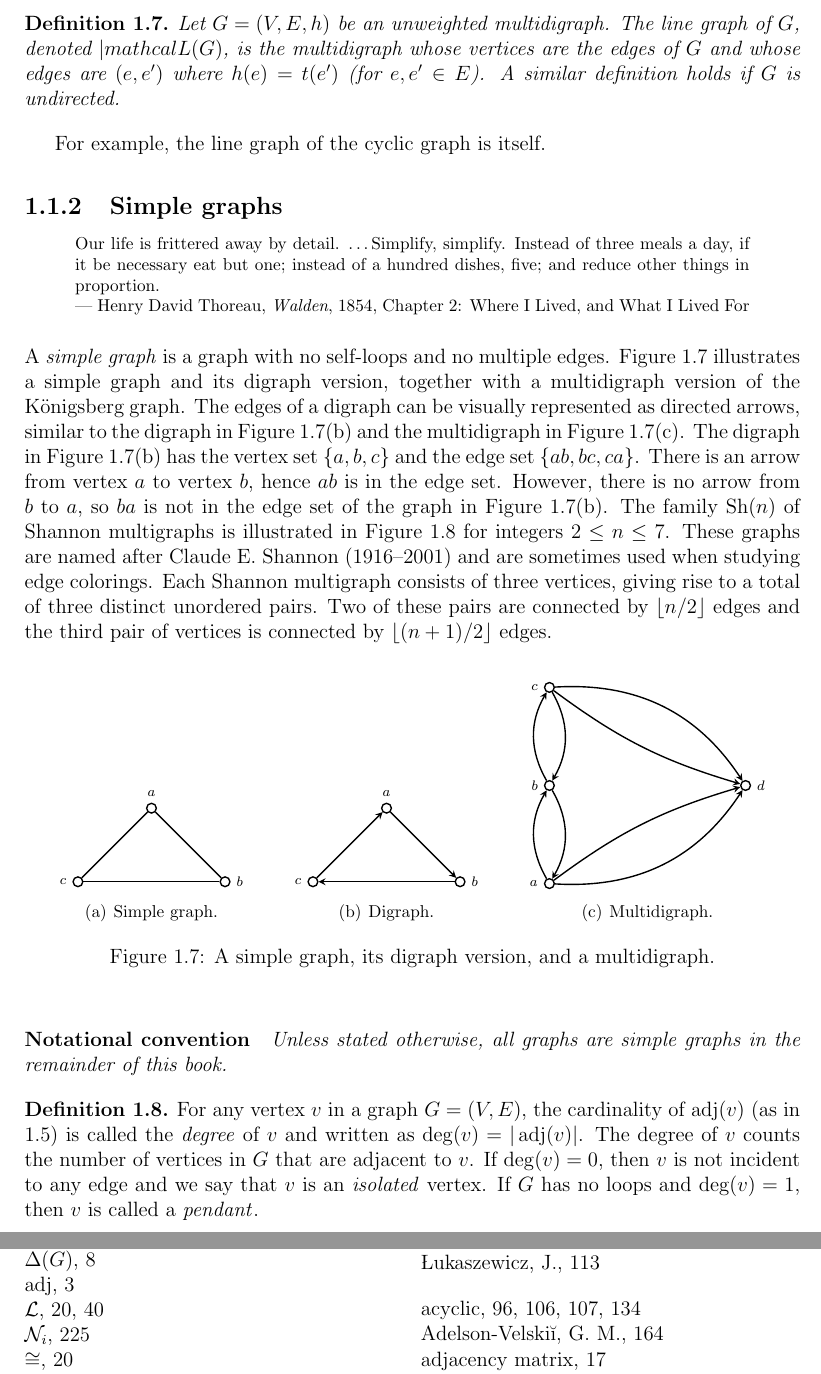
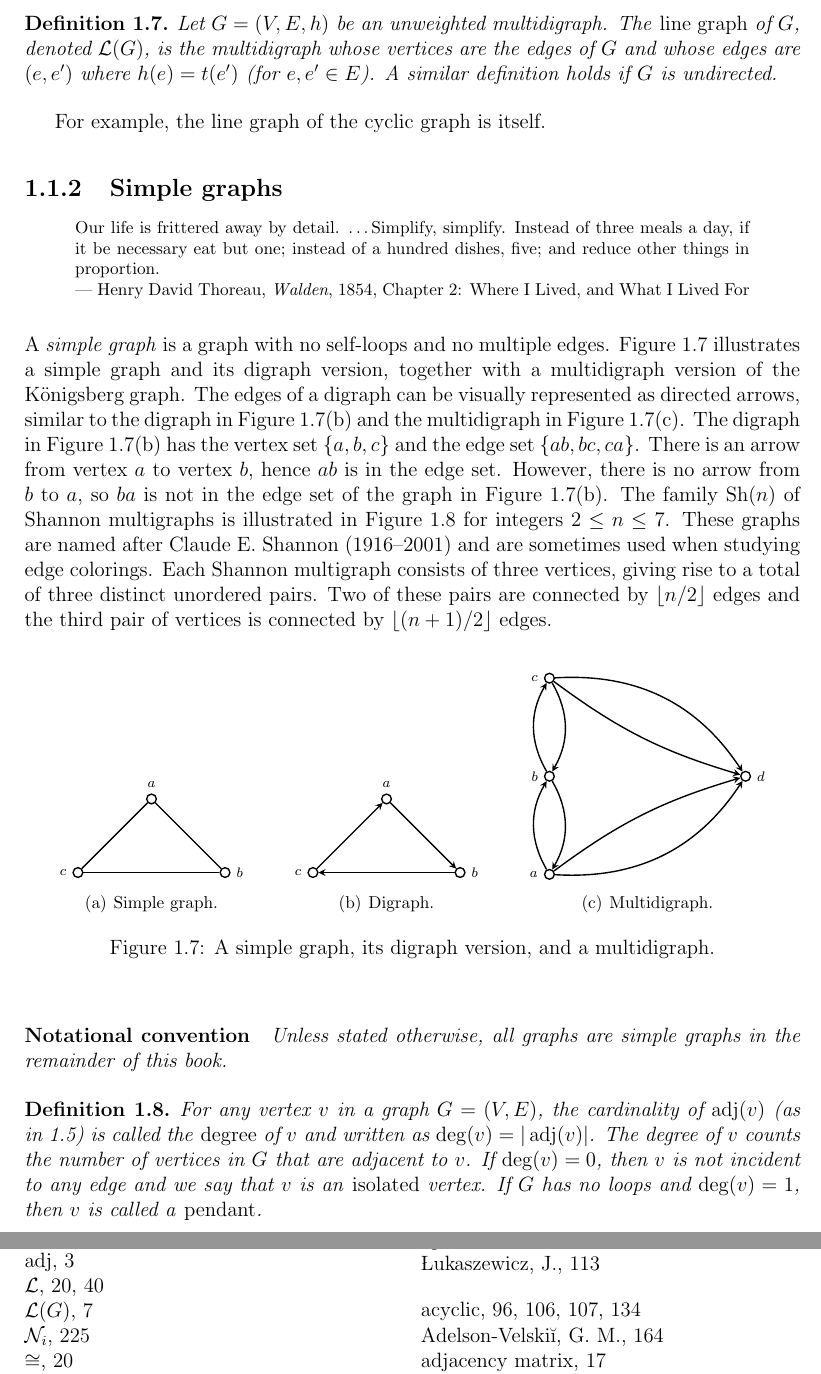
Before and after one commit to IMCG/graph-theory-algorithms-book, a LaTeX thesis (book.tex, which reads style/mystyle.sty, tex/introduction.tex): two parts of pages 13 and 272 of 282, joined at a grey line, cut so that both start at the same text. Compiled offline with pdfLaTeX.

Commit message:
typo fixes

```diff
--- a/style/mystyle.sty
+++ b/style/mystyle.sty
@@ -203,7 +203,7 @@
 \DeclareMathOperator*{\sibling}{sibling}
 \DeclareMathOperator*{\totalDist}{td}
 \DeclareMathOperator*{\Top}{top}  %% top of a stack
-\DeclareMathOperator*{\wdeg}{wdeg\xspace}  %% weighted degree
+\DeclareMathOperator*{\wdeg}{wdeg}  %% weighted degree
 
 %% Custom environments
 %% For listing problem sets. Each problem is numbered according to the
--- a/tex/introduction.tex
+++ b/tex/introduction.tex
@@ -537,14 +539,13 @@ as an undirected weighted graph.
 
 \begin{definition}
-Let $G=(V,E,h)$ be an unweighted multidigraph. The {\it line graph}
-of $G$, denoted ${|mathcal{L}}(G)$, is the multidigraph
-whose vertices are the edges of $G$ and whose edges are
-$(e,e')$ where $h(e)=t(e')$ (for $e,e'\in E$).
-A similar definition holds if $G$ is undirected.
+Let $G=(V,E,h)$ be an unweighted multidigraph. The \emph{line graph}
+of $G$, denoted $\cL(G)$, is the multidigraph whose vertices are the
+edges of $G$ and whose edges are $(e,e')$ where $h(e) = t(e')$~(for
+$e,e' \in E$). A similar definition holds if $G$ is undirected.
 \end{definition}
 \index{graph!line}
 \index{line graph}
-\index{${|mathcal{L}}(G)$}
+\index{$\cL(G)$}
 
 For example, the line graph of the cyclic graph is itself.
 
@@ -644,10 +645,9 @@ of this book.
 }
 
 \begin{definition}
-\rm
 For any vertex $v$ in a graph $G = (V, E)$, the
-cardinality\index{cardinality} of $\adj(v)$
-(as in \ref{eqn:directed-adjacency}) is called the
+cardinality\index{cardinality} of $\adj(v)$ (as
+in~\ref{eqn:introduction:directed_adjacency}) is called the
 \emph{degree}\index{degree} of $v$ and written as
 $\deg(v) = |\adj(v)|$\index{$\deg$}. The degree of $v$ counts the
 number of vertices in $G$ that are adjacent to $v$. If $\deg(v) = 0$,
```
Also changed, not shown: tex/introduction.tex (32 more changed lines).
